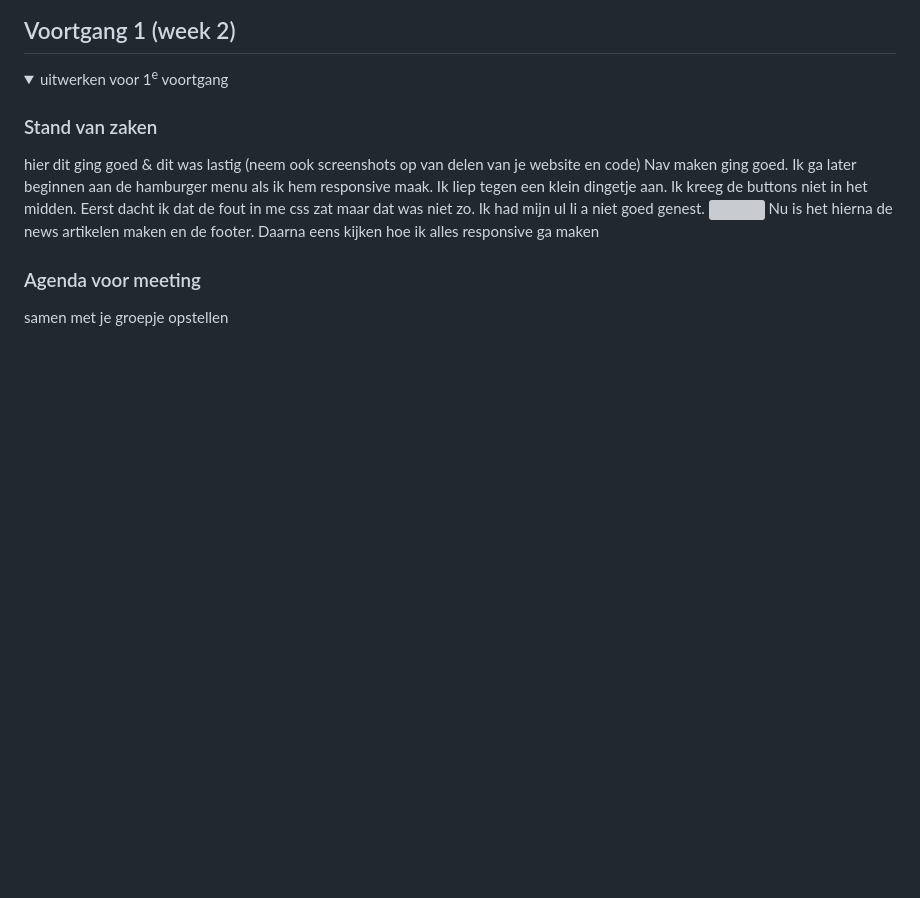
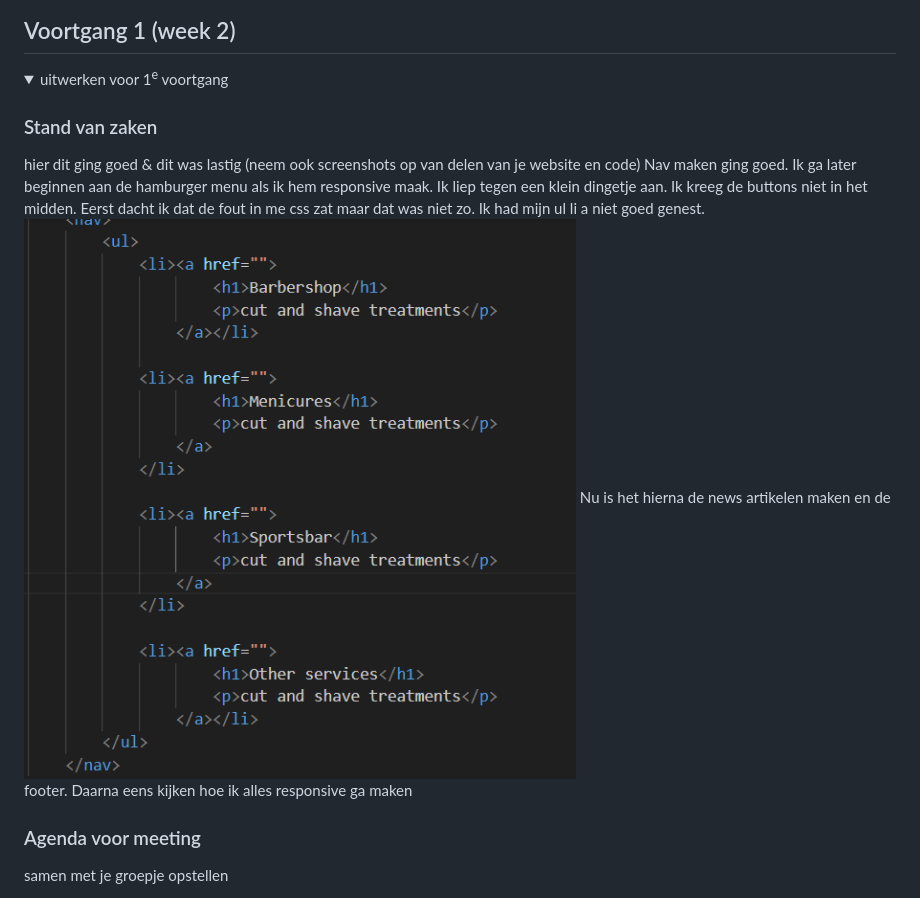
Before and after one commit to marnixvdm/Frontendevelopment, a Markdown page: README.md, the part around the change. GitHub-like rendering; folded sections open; blank space fills up the shorter version; grey boxes are pictures that could not be loaded.

```diff
--- a/README.md
+++ b/README.md
@@ -87,7 +87,7 @@ Nb. Door *open* toe te voegen aan een *details* element kun je deze standaard op
 
   ### Stand van zaken
   hier dit ging goed & dit was lastig (neem ook screenshots op van delen van je website en code)
-Nav maken ging goed. Ik ga later beginnen aan de hamburger menu als ik hem responsive maak. Ik liep tegen een klein dingetje aan. <image src="readme-images/inhetmiddenbuttons.png"> Ik kreeg de buttons niet in het midden. Eerst dacht ik dat de fout in me css zat maar dat was niet zo. Ik had mijn ul li a niet goed genest. <img src="readme-images/inhetmiddenbuttonsfixcode.png"> Nu is het hierna de news artikelen maken en de footer. Daarna eens kijken hoe ik alles responsive ga maken
+Nav maken ging goed. Ik ga later beginnen aan de hamburger menu als ik hem responsive maak. Ik liep tegen een klein dingetje aan. <image src="readme-images/Inhetmiddenbuttons.png"> Ik kreeg de buttons niet in het midden. Eerst dacht ik dat de fout in me css zat maar dat was niet zo. Ik had mijn ul li a niet goed genest. <img src="readme-images/Inhetmiddenbuttonsfixcode.png"> Nu is het hierna de news artikelen maken en de footer. Daarna eens kijken hoe ik alles responsive ga maken
 
   ### Agenda voor meeting
   samen met je groepje opstellen
```
